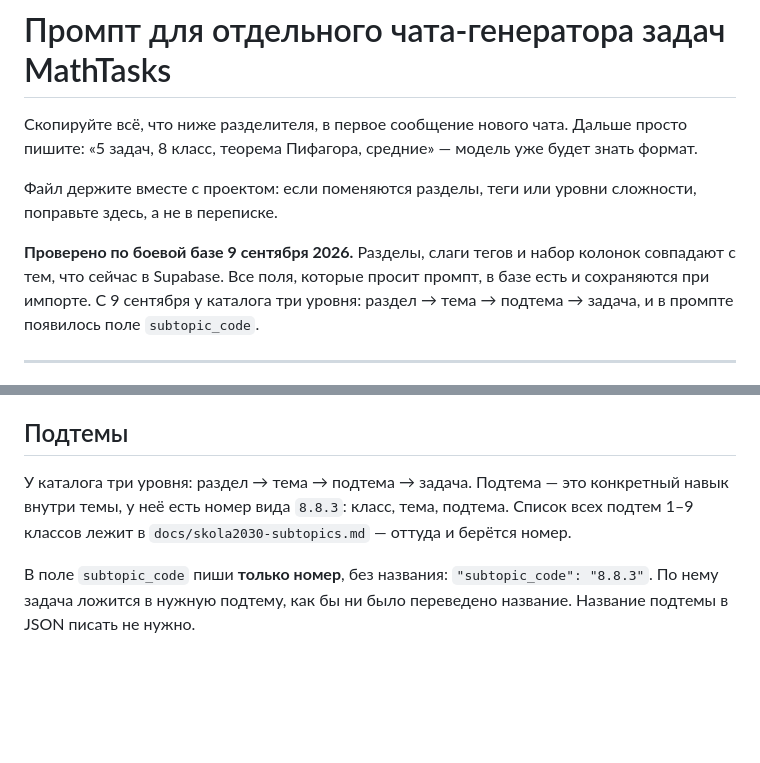
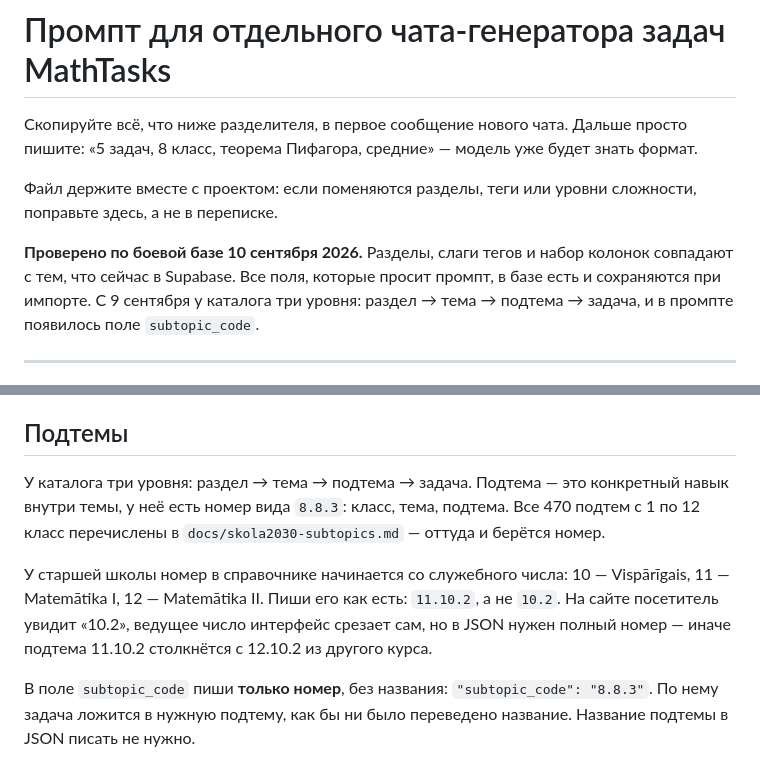
Before and after one commit to Eztaxx/MathTasks, a Markdown page: docs/ai-generator-prompt.md, 2 parts joined by grey strips. GitHub-like rendering; blank space fills up the shorter version.

Commit message:
Промпт: справочник подтем теперь на все 12 классов
В разделе про подтемы стояло «1–9 классов» — с тех пор подтемы
появились у старшей школы, их 470 на все двенадцать. Добавлено про
служебный номер уровня: в JSON нужен полный код 11.10.2, хотя на сайте
посетитель видит 10.2.

Co-Authored-By: Claude Opus 5 <noreply@anthropic.com>

```diff
--- a/docs/ai-generator-prompt.md
+++ b/docs/ai-generator-prompt.md
@@ -5,7 +5,7 @@
 
 Файл держите вместе с проектом: если поменяются разделы, теги или уровни сложности, поправьте здесь, а не в переписке.
 
-**Проверено по боевой базе 9 сентября 2026.** Разделы, слаги тегов и набор колонок совпадают с тем, что сейчас в Supabase. Все поля, которые просит промпт, в базе есть и сохраняются при импорте. С 9 сентября у каталога три уровня: раздел → тема → подтема → задача, и в промпте появилось поле `subtopic_code`.
+**Проверено по боевой базе 10 сентября 2026.** Разделы, слаги тегов и набор колонок совпадают с тем, что сейчас в Supabase. Все поля, которые просит промпт, в базе есть и сохраняются при импорте. С 9 сентября у каталога три уровня: раздел → тема → подтема → задача, и в промпте появилось поле `subtopic_code`.
 
 ---
 
@@ -122,7 +122,9 @@
 
 ## Подтемы
 
-У каталога три уровня: раздел → тема → подтема → задача. Подтема — это конкретный навык внутри темы, у неё есть номер вида `8.8.3`: класс, тема, подтема. Список всех подтем 1–9 классов лежит в `docs/skola2030-subtopics.md` — оттуда и берётся номер.
+У каталога три уровня: раздел → тема → подтема → задача. Подтема — это конкретный навык внутри темы, у неё есть номер вида `8.8.3`: класс, тема, подтема. Все 470 подтем с 1 по 12 класс перечислены в `docs/skola2030-subtopics.md` — оттуда и берётся номер.
+
+У старшей школы номер в справочнике начинается со служебного числа: 10 — Vispārīgais, 11 — Matemātika I, 12 — Matemātika II. Пиши его как есть: `11.10.2`, а не `10.2`. На сайте посетитель увидит «10.2», ведущее число интерфейс срезает сам, но в JSON нужен полный номер — иначе подтема 11.10.2 столкнётся с 12.10.2 из другого курса.
 
 В поле `subtopic_code` пиши **только номер**, без названия: `"subtopic_code": "8.8.3"`. По нему задача ложится в нужную подтему, как бы ни было переведено название. Название подтемы в JSON писать не нужно.
 
```
